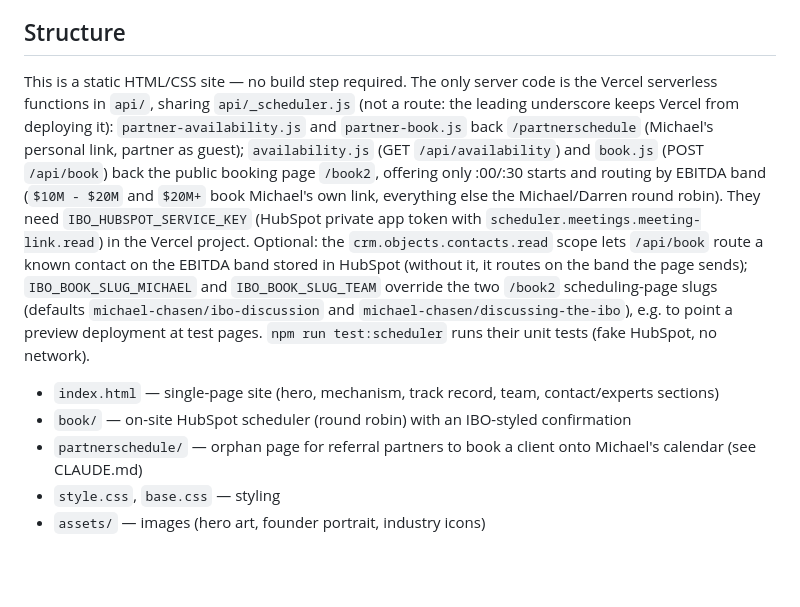
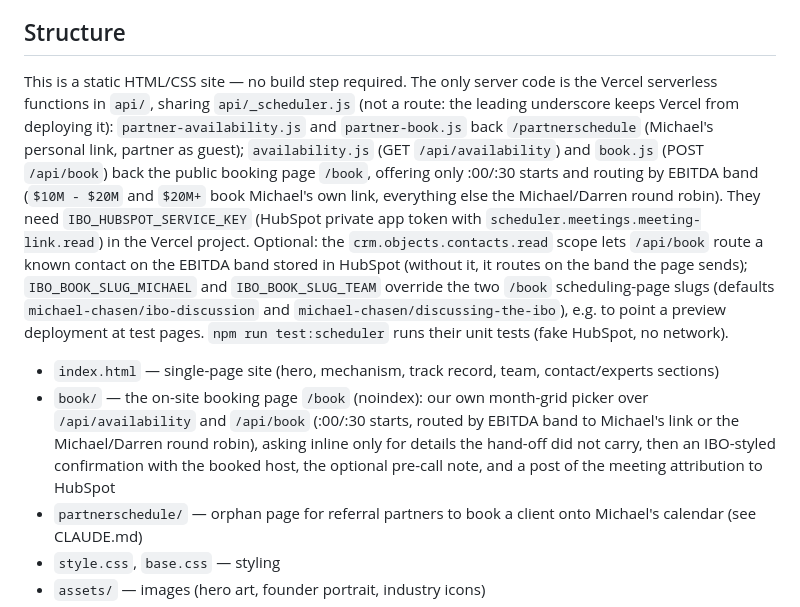
Before and after one commit to gregdavies-star/iboadvisors, a Markdown page: README.md, the part around the change. Rendered like a GitHub page; blank space fills up the shorter version.

```diff
--- a/README.md
+++ b/README.md
@@ -4,10 +4,10 @@ Static marketing site for IBO Advisors ("A Private Equity outcome without the Pr
 
 ## Structure
 
-This is a static HTML/CSS site — no build step required. The only server code is the Vercel serverless functions in `api/`, sharing `api/_scheduler.js` (not a route: the leading underscore keeps Vercel from deploying it): `partner-availability.js` and `partner-book.js` back `/partnerschedule` (Michael's personal link, partner as guest); `availability.js` (GET `/api/availability`) and `book.js` (POST `/api/book`) back the public booking page `/book2`, offering only :00/:30 starts and routing by EBITDA band (`$10M - $20M` and `$20M+` book Michael's own link, everything else the Michael/Darren round robin). They need `IBO_HUBSPOT_SERVICE_KEY` (HubSpot private app token with `scheduler.meetings.meeting-link.read`) in the Vercel project. Optional: the `crm.objects.contacts.read` scope lets `/api/book` route a known contact on the EBITDA band stored in HubSpot (without it, it routes on the band the page sends); `IBO_BOOK_SLUG_MICHAEL` and `IBO_BOOK_SLUG_TEAM` override the two `/book2` scheduling-page slugs (defaults `michael-chasen/ibo-discussion` and `michael-chasen/discussing-the-ibo`), e.g. to point a preview deployment at test pages. `npm run test:scheduler` runs their unit tests (fake HubSpot, no network).
+This is a static HTML/CSS site — no build step required. The only server code is the Vercel serverless functions in `api/`, sharing `api/_scheduler.js` (not a route: the leading underscore keeps Vercel from deploying it): `partner-availability.js` and `partner-book.js` back `/partnerschedule` (Michael's personal link, partner as guest); `availability.js` (GET `/api/availability`) and `book.js` (POST `/api/book`) back the public booking page `/book`, offering only :00/:30 starts and routing by EBITDA band (`$10M - $20M` and `$20M+` book Michael's own link, everything else the Michael/Darren round robin). They need `IBO_HUBSPOT_SERVICE_KEY` (HubSpot private app token with `scheduler.meetings.meeting-link.read`) in the Vercel project. Optional: the `crm.objects.contacts.read` scope lets `/api/book` route a known contact on the EBITDA band stored in HubSpot (without it, it routes on the band the page sends); `IBO_BOOK_SLUG_MICHAEL` and `IBO_BOOK_SLUG_TEAM` override the two `/book` scheduling-page slugs (defaults `michael-chasen/ibo-discussion` and `michael-chasen/discussing-the-ibo`), e.g. to point a preview deployment at test pages. `npm run test:scheduler` runs their unit tests (fake HubSpot, no network).
 
 - `index.html` — single-page site (hero, mechanism, track record, team, contact/experts sections)
-- `book/` — on-site HubSpot scheduler (round robin) with an IBO-styled confirmation
+- `book/` — the on-site booking page `/book` (noindex): our own month-grid picker over `/api/availability` and `/api/book` (:00/:30 starts, routed by EBITDA band to Michael's link or the Michael/Darren round robin), asking inline only for details the hand-off did not carry, then an IBO-styled confirmation with the booked host, the optional pre-call note, and a post of the meeting attribution to HubSpot
 - `partnerschedule/` — orphan page for referral partners to book a client onto Michael's calendar (see CLAUDE.md)
 - `style.css`, `base.css` — styling
 - `assets/` — images (hero art, founder portrait, industry icons)
```
Also changed, not shown: CLAUDE.md (+6 -6 lines).
